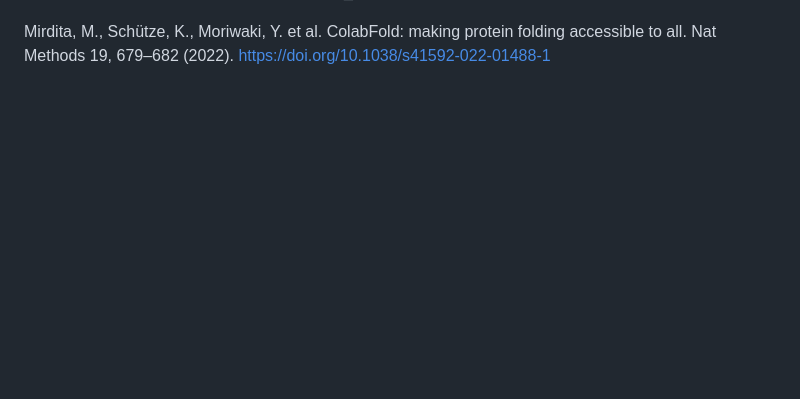
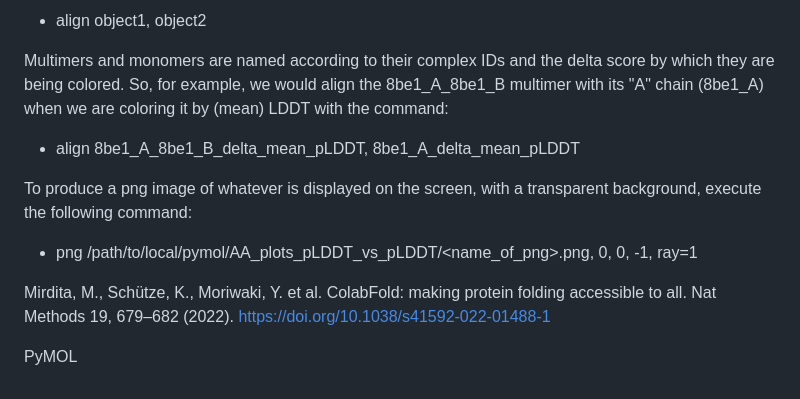
Before and after one commit to mying2002/Explainable-AlphaFold-Multimer, a Markdown page: README.md, the part around one of its changes. Drawn GitHub-style; blank space fills up the shorter version.

```diff
--- a/README.md
+++ b/README.md
@@ -104,2 +135,13 @@ If any of the runs failed (the "missing_df" is non-empty), you must rerun AlphaF
+- align object1, object2
+
+Multimers and monomers are named according to their complex IDs and the delta score by which they are being colored. So, for example, we would align the 8be1_A_8be1_B multimer with its "A" chain (8be1_A) when we are coloring it by (mean) LDDT with the command:
+
+- align 8be1_A_8be1_B_delta_mean_pLDDT, 8be1_A_delta_mean_pLDDT
+
+To produce a png image of whatever is displayed on the screen, with a transparent background, execute the following command:
+
+- png /path/to/local/pymol/AA_plots_pLDDT_vs_pLDDT/<name_of_png>.png, 0, 0, -1, ray=1
 
 Mirdita, M., Schütze, K., Moriwaki, Y. et al. ColabFold: making protein folding accessible to all. Nat Methods 19, 679–682 (2022). https://doi.org/10.1038/s41592-022-01488-1
+
+PyMOL
```
Also changed, not shown: other parts of README.md (+43 -12 lines).
